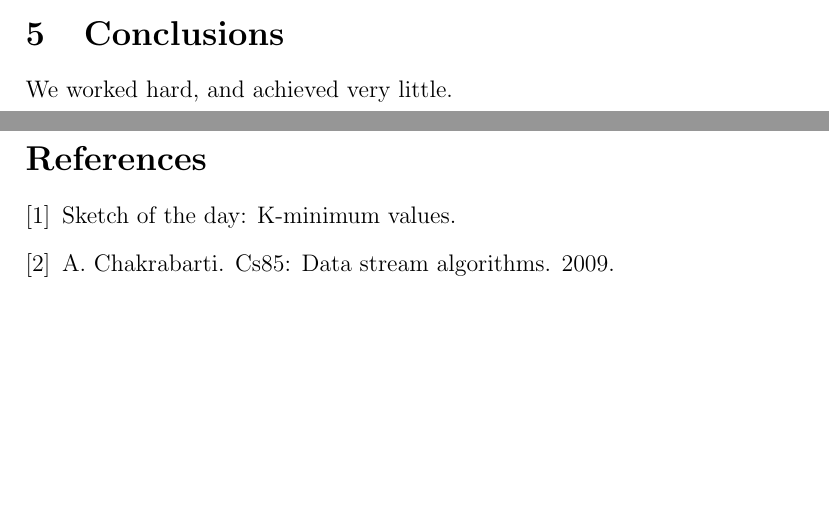
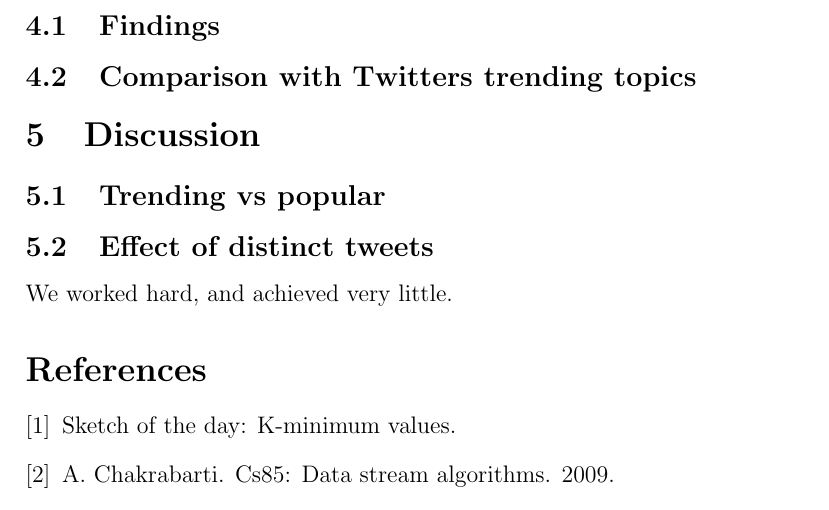
Before and after one commit to cpnielsen/twittertrends, a LaTeX paper (Report/simple.tex, which reads Report/discussion.tex, Report/results.tex): two parts of pages 6 and 7 of 7 before the commit and part of page 7 of 7 after it, the two joined at a grey line, cut at the place of the change, the shorter picture padded with empty space. Compiled offline with pdfLaTeX.

Commit message:
created a few new sections

```diff
--- a/Report/discussion.tex
+++ b/Report/discussion.tex
@@ -1,2 +1,5 @@
-\section{Conclusions}\label{conclusions}
+\section{Discussion}\label{conclusions}
+\subsection{Trending vs popular}\label{trending-discussion}
+\subsection{Effect of distinct tweets}\label{trending-distinct}
+
 We worked hard, and achieved very little.
--- a/Report/results.tex
+++ b/Report/results.tex
@@ -1,2 +1,5 @@
 \section{Results}\label{results}
 In this section we describe the results.
+
+\subsection{Findings}\label{findings-result}
+\subsection{Comparison with Twitters trending topics}\label{twitter-result}
```
Also changed, not shown: Report/algorithms.tex (+0 -1 lines).
